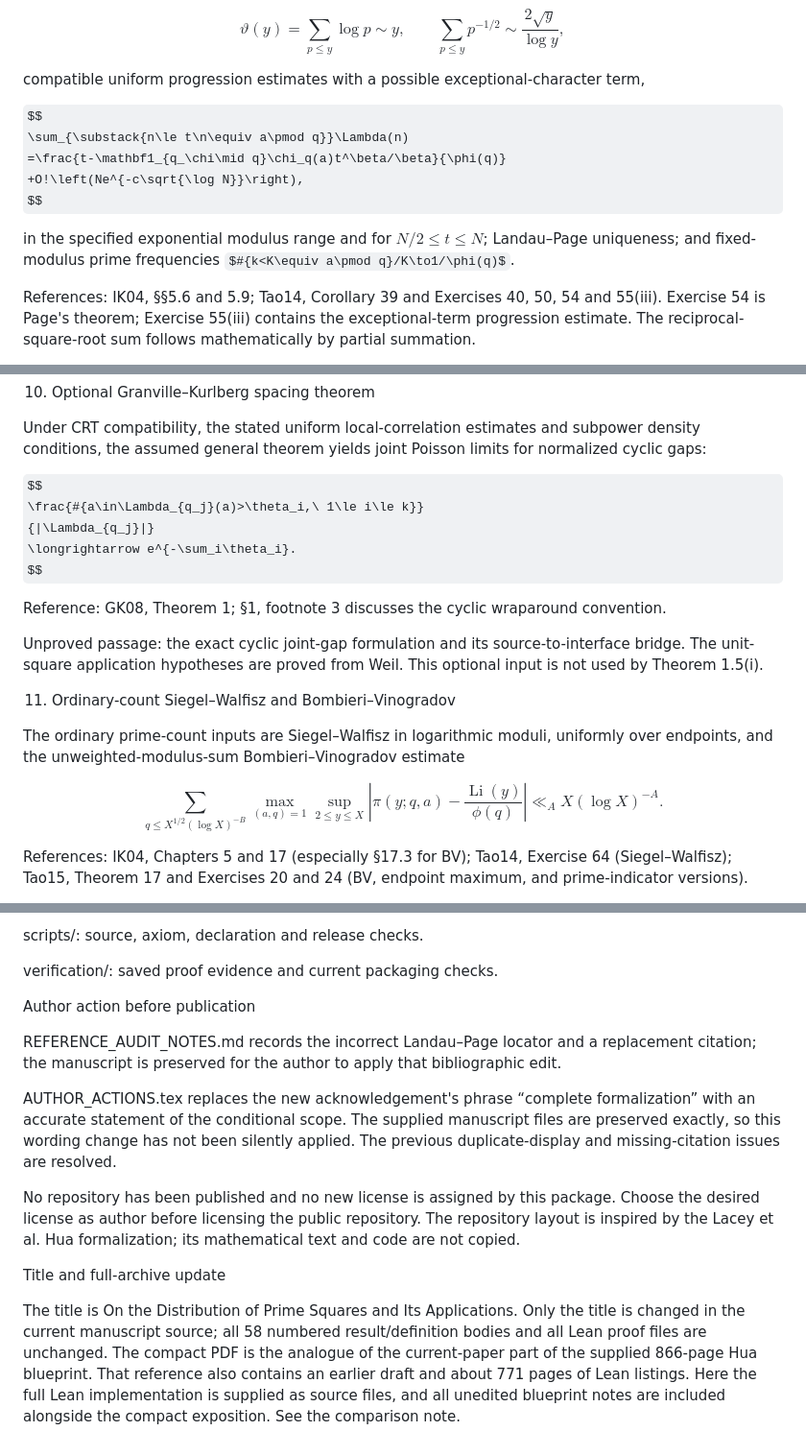
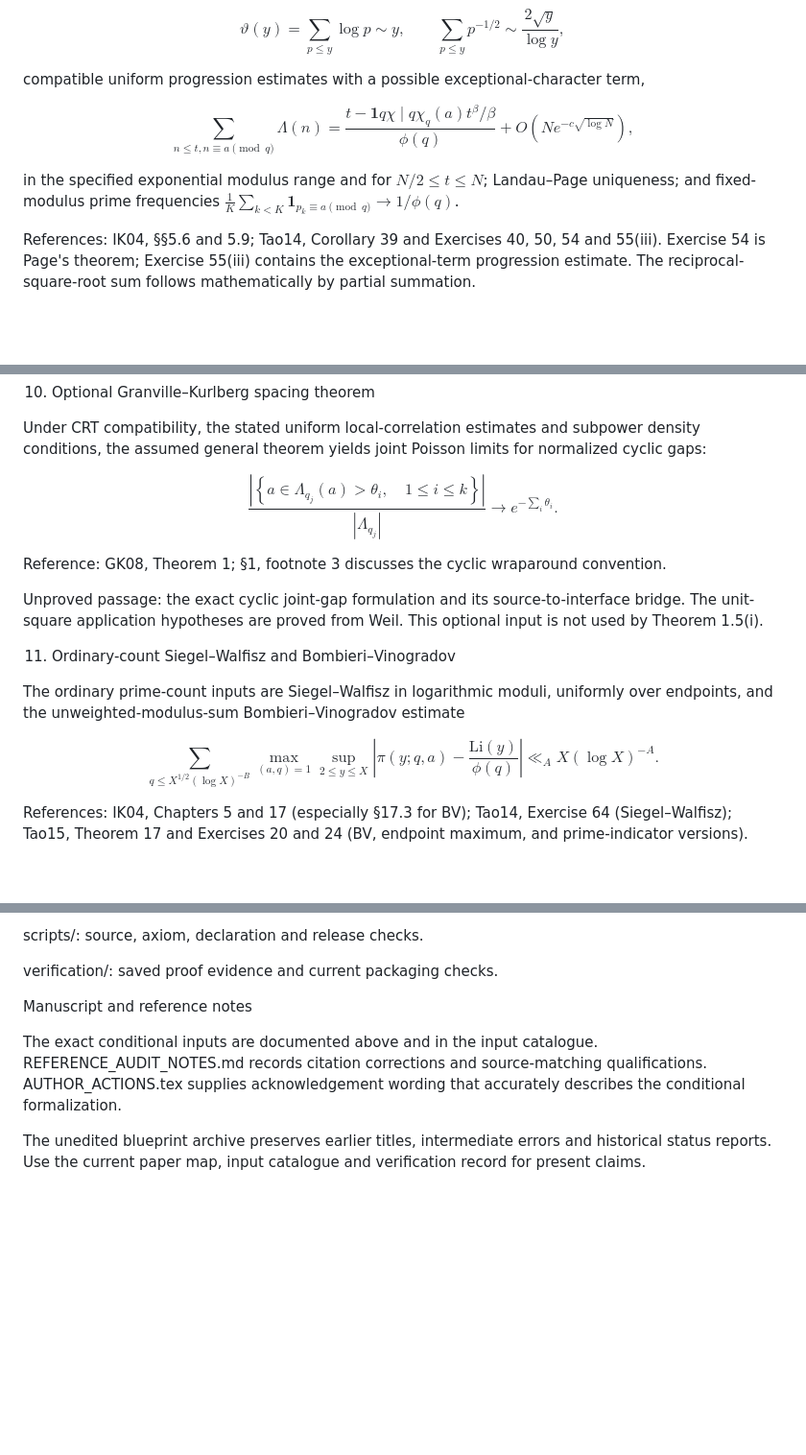
Before and after one commit to HamedMousaviMath/lean4-paper-On-Distribution-of-Prime-Squares-formalization, a Markdown page: README.md, 3 parts joined by grey strips. Shown at 96% size. Drawn GitHub-style; some formulas as TeX source; blank space fills up the shorter version.

```diff
--- a/README.md
+++ b/README.md
@@ -29,12 +29,12 @@ $$
 compatible uniform progression estimates with a possible exceptional-character term,
 
 $$
-\sum_{\substack{n\le t\n\equiv a\pmod q}}\Lambda(n)
-=\frac{t-\mathbf1_{q_\chi\mid q}\chi_q(a)t^\beta/\beta}{\phi(q)}
-+O!\left(Ne^{-c\sqrt{\log N}}\right),
+\sum_{n\le t, n\equiv a\pmod q}\Lambda(n)
+=\frac{t-\mathbf{1}{q\chi\mid q}\chi_q(a)t^\beta/\beta}{\phi(q)}
++O\left(Ne^{-c\sqrt{\log N}}\right),
 $$
 
-in the specified exponential modulus range and for $N/2\le t\le N$; Landau–Page uniqueness; and fixed-modulus prime frequencies $#{k<K\equiv a\pmod q}/K\to1/\phi(q)$.
+in the specified exponential modulus range and for $N/2\le t\le N$; Landau–Page uniqueness; and fixed-modulus prime frequencies $\frac{1}{K}\sum_{k<K}\mathbf{1}_{p_k\equiv a\pmod q}\to1/\phi(q)$.
 
 References: IK04, §§5.6 and 5.9; Tao14, Corollary 39 and Exercises 40, 50, 54 and 55(iii). Exercise 54 is Page's theorem; Exercise 55(iii) contains the exceptional-term progression estimate. The reciprocal-square-root sum follows mathematically by partial summation.
 
@@ -171,7 +171,7 @@ Reference: IK04, Theorem 11.23; see the coauthor-hosted Chapter 11 PDF. The quad
 Under CRT compatibility, the stated uniform local-correlation estimates and subpower density conditions, the assumed general theorem yields joint Poisson limits for normalized cyclic gaps:
 
 $$
-\frac{#{a\in\Lambda_{q_j}(a)>\theta_i,\ 1\le i\le k}}
+\frac{\left|\left\lbrace a\in\Lambda_{q_j}(a)>\theta_i,\quad 1\le i\le k\right\rbrace\right|}
 {|\Lambda_{q_j}|}
 \longrightarrow e^{-\sum_i\theta_i}.
 $$
@@ -187,7 +187,7 @@ The ordinary prime-count inputs are Siegel–Walfisz in logarithmic moduli, unif
 $$
 \sum_{q\le X^{1/2}(\log X)^{-B}}
 \max_{(a,q)=1}\sup_{2\le y\le X}
-\left|\pi(y;q,a)-\frac{\operatorname{Li}(y)}{\phi(q)}\right|
+\left|\pi(y;q,a)-\frac{\mathrm{Li}(y)}{\phi(q)}\right|
 \ll_A X(\log X)^{-A}.
 $$
 
@@ -345,14 +345,8 @@ scripts/: source, axiom, declaration and release checks.
 
 verification/: saved proof evidence and current packaging checks.
 
-Author action before publication
+Manuscript and reference notes
 
-REFERENCE_AUDIT_NOTES.md records the incorrect Landau–Page locator and a replacement citation; the manuscript is preserved for the author to apply that bibliographic edit.
+The exact conditional inputs are documented above and in the input catalogue. REFERENCE_AUDIT_NOTES.md records citation corrections and source-matching qualifications. AUTHOR_ACTIONS.tex supplies acknowledgement wording that accurately describes the conditional formalization.
 
-AUTHOR_ACTIONS.tex replaces the new acknowledgement's phrase “complete formalization” with an accurate statement of the conditional scope. The supplied manuscript files are preserved exactly, so this wording change has not been silently applied. The previous duplicate-display and missing-citation issues are resolved.
-
-No repository has been published and no new license is assigned by this package. Choose the desired license as author before licensing the public repository. The repository layout is inspired by the Lacey et al. Hua formalization; its mathematical text and code are not copied.
-
-Title and full-archive update
-
-The title is On the Distribution of Prime Squares and Its Applications. Only the title is changed in the current manuscript source; all 58 numbered result/definition bodies and all Lean proof files are unchanged. The compact PDF is the analogue of the current-paper part of the supplied 866-page Hua blueprint. That reference also contains an earlier draft and about 771 pages of Lean listings. Here the full Lean implementation is supplied as source files, and all unedited blueprint notes are included alongside the compact exposition. See the comparison note.
+The unedited blueprint archive preserves earlier titles, intermediate errors and historical status reports. Use the current paper map, input catalogue and verification record for present claims.
```
Also changed, not shown: other parts of README.md (+13 -13 lines).
